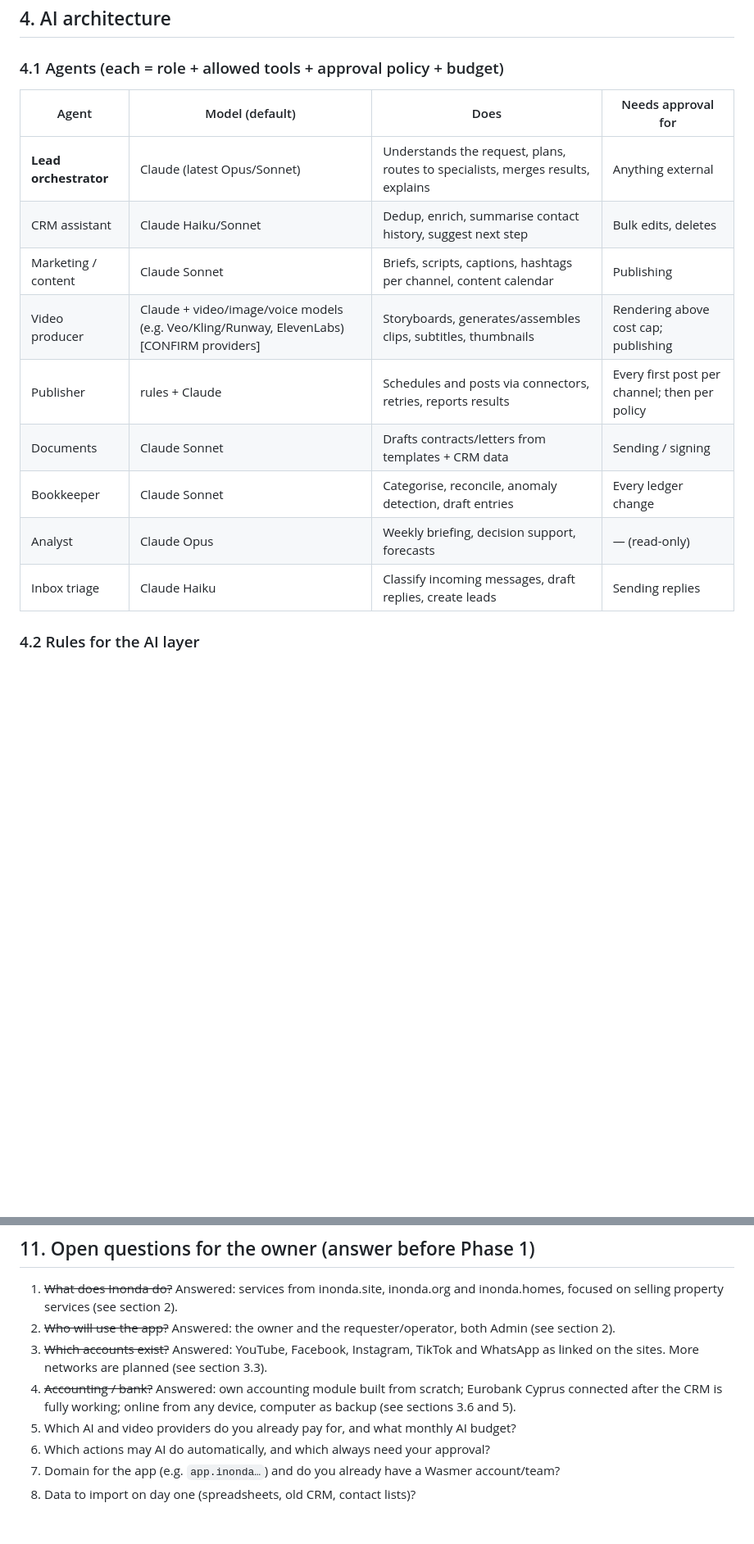
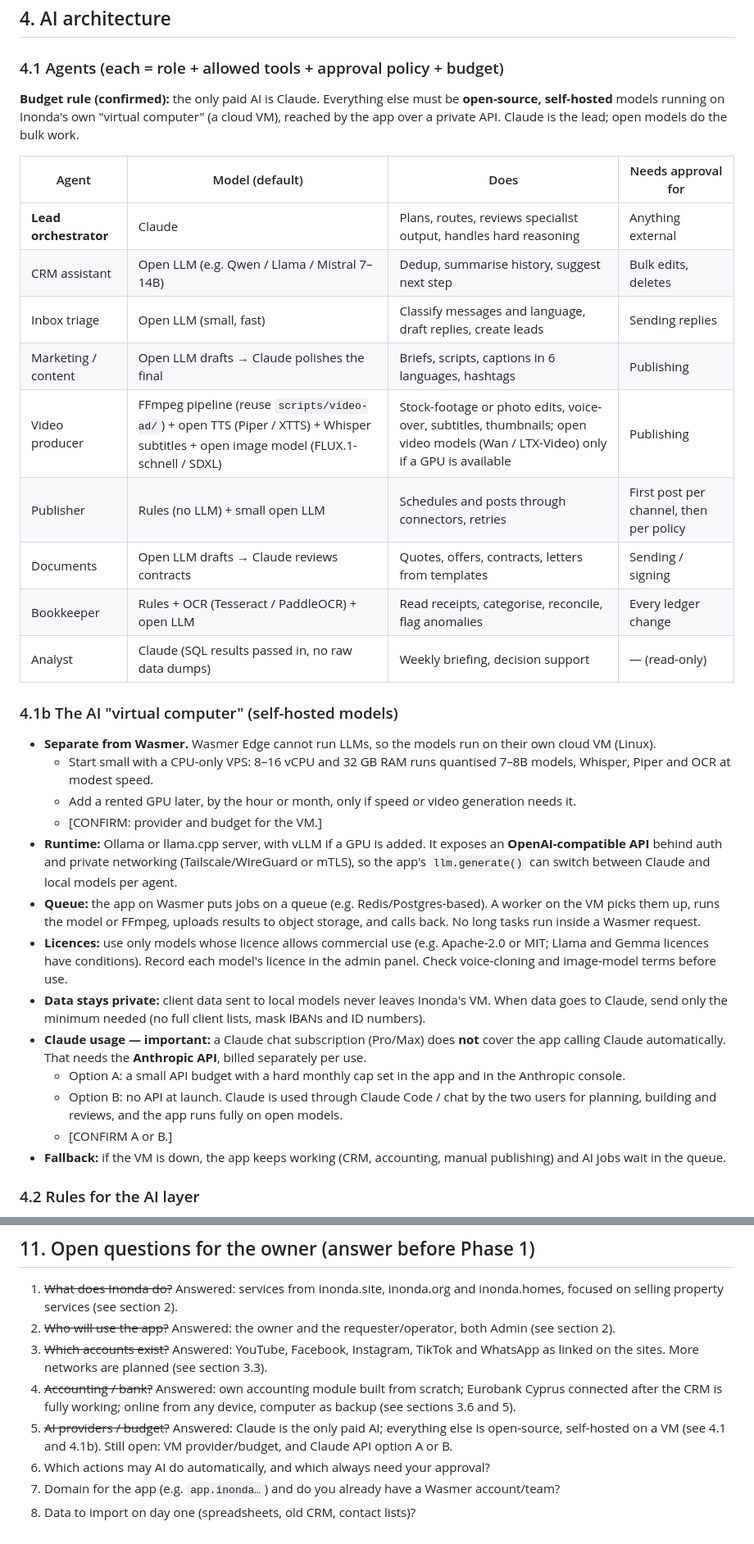
Before and after one commit to constapo/Inonda, a Markdown page: docs/crm-meta-prompt.md, 2 parts joined by grey strips. Shown at 82% size. Rendered like a GitHub page; blank space fills up the shorter version.

Commit message:
Meta prompt: Claude-only paid AI, open-source models on self-hosted VM
Co-Authored-By: Claude Opus 5.5 <noreply@anthropic.com>
Claude-Session: https://claude.ai/code/session_015RH7kC9JcXs6BRaDKEbG3h

```diff
--- a/docs/crm-meta-prompt.md
+++ b/docs/crm-meta-prompt.md
@@ -217,17 +217,53 @@ It must not copy the usual Xero or QuickBooks layout.
 
 ### 4.1 Agents (each = role + allowed tools + approval policy + budget)
 
+**Budget rule (confirmed):** the only paid AI is Claude. Everything else must be
+**open-source, self-hosted** models running on Inonda's own "virtual computer" (a cloud VM),
+reached by the app over a private API. Claude is the lead; open models do the bulk work.
+
 | Agent | Model (default) | Does | Needs approval for |
 |---|---|---|---|
-| **Lead orchestrator** | Claude (latest Opus/Sonnet) | Understands the request, plans, routes to specialists, merges results, explains | Anything external |
-| CRM assistant | Claude Haiku/Sonnet | Dedup, enrich, summarise contact history, suggest next step | Bulk edits, deletes |
-| Marketing / content | Claude Sonnet | Briefs, scripts, captions, hashtags per channel, content calendar | Publishing |
-| Video producer | Claude + video/image/voice models (e.g. Veo/Kling/Runway, ElevenLabs) [CONFIRM providers] | Storyboards, generates/assembles clips, subtitles, thumbnails | Rendering above cost cap; publishing |
-| Publisher | rules + Claude | Schedules and posts via connectors, retries, reports results | Every first post per channel; then per policy |
-| Documents | Claude Sonnet | Drafts contracts/letters from templates + CRM data | Sending / signing |
-| Bookkeeper | Claude Sonnet | Categorise, reconcile, anomaly detection, draft entries | Every ledger change |
-| Analyst | Claude Opus | Weekly briefing, decision support, forecasts | — (read-only) |
-| Inbox triage | Claude Haiku | Classify incoming messages, draft replies, create leads | Sending replies |
+| **Lead orchestrator** | Claude | Plans, routes, reviews specialist output, handles hard reasoning | Anything external |
+| CRM assistant | Open LLM (e.g. Qwen / Llama / Mistral 7–14B) | Dedup, summarise history, suggest next step | Bulk edits, deletes |
+| Inbox triage | Open LLM (small, fast) | Classify messages and language, draft replies, create leads | Sending replies |
+| Marketing / content | Open LLM drafts → Claude polishes the final | Briefs, scripts, captions in 6 languages, hashtags | Publishing |
+| Video producer | FFmpeg pipeline (reuse `scripts/video-ad/`) + open TTS (Piper / XTTS) + Whisper subtitles + open image model (FLUX.1-schnell / SDXL) | Stock-footage or photo edits, voice-over, subtitles, thumbnails; open video models (Wan / LTX-Video) only if a GPU is available | Publishing |
+| Publisher | Rules (no LLM) + small open LLM | Schedules and posts through connectors, retries | First post per channel, then per policy |
+| Documents | Open LLM drafts → Claude reviews contracts | Quotes, offers, contracts, letters from templates | Sending / signing |
+| Bookkeeper | Rules + OCR (Tesseract / PaddleOCR) + open LLM | Read receipts, categorise, reconcile, flag anomalies | Every ledger change |
+| Analyst | Claude (SQL results passed in, no raw data dumps) | Weekly briefing, decision support | — (read-only) |
+
+### 4.1b The AI "virtual computer" (self-hosted models)
+- **Separate from Wasmer.** Wasmer Edge cannot run LLMs, so the models run on their own
+  cloud VM (Linux).
+  - Start small with a CPU-only VPS: 8–16 vCPU and 32 GB RAM runs quantised 7–8B models,
+    Whisper, Piper and OCR at modest speed.
+  - Add a rented GPU later, by the hour or month, only if speed or video generation
+    needs it.
+  - [CONFIRM: provider and budget for the VM.]
+- **Runtime:** Ollama or llama.cpp server, with vLLM if a GPU is added. It exposes an
+  **OpenAI-compatible API** behind auth and private networking (Tailscale/WireGuard or
+  mTLS), so the app's `llm.generate()` can switch between Claude and local models per
+  agent.
+- **Queue:** the app on Wasmer puts jobs on a queue (e.g. Redis/Postgres-based). A worker
+  on the VM picks them up, runs the model or FFmpeg, uploads results to object storage,
+  and calls back. No long tasks run inside a Wasmer request.
+- **Licences:** use only models whose licence allows commercial use (e.g. Apache-2.0 or
+  MIT; Llama and Gemma licences have conditions). Record each model's licence in the
+  admin panel. Check voice-cloning and image-model terms before use.
+- **Data stays private:** client data sent to local models never leaves Inonda's VM.
+  When data goes to Claude, send only the minimum needed (no full client lists, mask
+  IBANs and ID numbers).
+- **Claude usage — important:** a Claude chat subscription (Pro/Max) does **not** cover
+  the app calling Claude automatically. That needs the **Anthropic API**, billed
+  separately per use.
+  - Option A: a small API budget with a hard monthly cap set in the app and in the
+    Anthropic console.
+  - Option B: no API at launch. Claude is used through Claude Code / chat by the two
+    users for planning, building and reviews, and the app runs fully on open models.
+  - [CONFIRM A or B.]
+- **Fallback:** if the VM is down, the app keeps working (CRM, accounting, manual
+  publishing) and AI jobs wait in the queue.
 
 ### 4.2 Rules for the AI layer
 - **Provider abstraction**: one internal `llm.generate()` / `media.generate()` interface so
@@ -368,7 +404,7 @@ Money stored as integer minor units + currency code. All times UTC, shown in use
 2. ~~Who will use the app?~~ Answered: the owner and the requester/operator, both Admin (see section 2).
 3. ~~Which accounts exist?~~ Answered: YouTube, Facebook, Instagram, TikTok and WhatsApp as linked on the sites. More networks are planned (see section 3.3).
 4. ~~Accounting / bank?~~ Answered: own accounting module built from scratch; Eurobank Cyprus connected after the CRM is fully working; online from any device, computer as backup (see sections 3.6 and 5).
-5. Which AI and video providers do you already pay for, and what monthly AI budget?
+5. ~~AI providers / budget?~~ Answered: Claude is the only paid AI; everything else is open-source, self-hosted on a VM (see 4.1 and 4.1b). Still open: VM provider/budget, and Claude API option A or B.
 6. Which actions may AI do automatically, and which always need your approval?
 7. Domain for the app (e.g. `app.inonda…`) and do you already have a Wasmer account/team?
 8. Data to import on day one (spreadsheets, old CRM, contact lists)?
```
